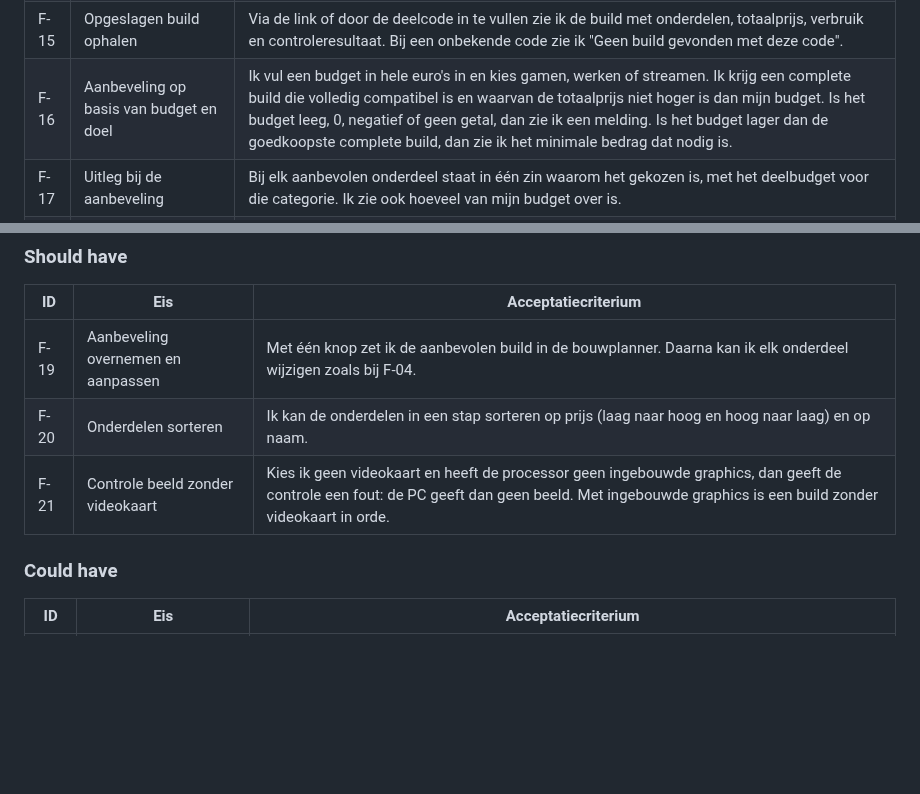
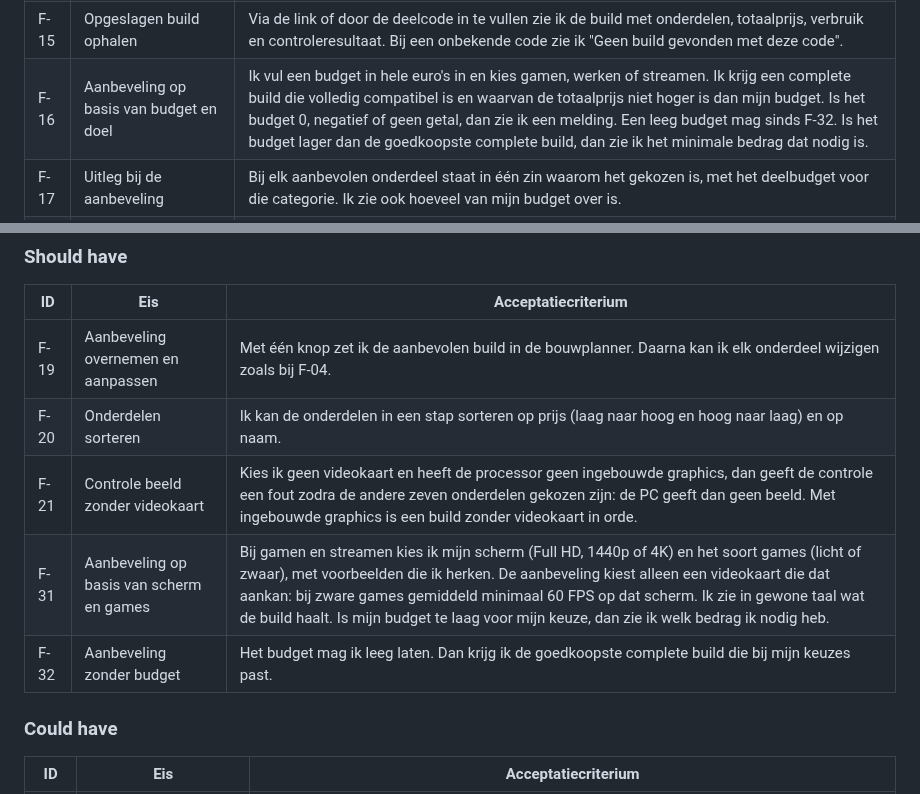
Before and after one commit to Niels023/pc-bouwplanner, a Markdown page: docs/eisen.md, 2 parts joined by grey strips. Drawn GitHub-style; blank space fills up the shorter version.

Commit message:
docs: eisen voor scherm, games en leeg budget (#35)

```diff
--- a/docs/eisen.md
+++ b/docs/eisen.md
@@ -30,7 +30,7 @@ Functionele eisen hebben een ID die begint met F, niet-functionele eisen een ID
 | F-13 | Totaalprijs en geschat verbruik | Bij elke stap zie ik de totaalprijs (som van de richtprijzen) en het geschatte verbruik in watt. Beide kloppen direct na het kiezen of verwijderen van een onderdeel. |
 | F-14 | Build opslaan | Ik geef de build een naam van 1 tot 60 tekens en sla hem op. Ik krijg een unieke deelcode van 8 tekens en een link. Een build zonder onderdelen of zonder naam kan ik niet opslaan en ik zie waarom. |
 | F-15 | Opgeslagen build ophalen | Via de link of door de deelcode in te vullen zie ik de build met onderdelen, totaalprijs, verbruik en controleresultaat. Bij een onbekende code zie ik "Geen build gevonden met deze code". |
-| F-16 | Aanbeveling op basis van budget en doel | Ik vul een budget in hele euro's in en kies gamen, werken of streamen. Ik krijg een complete build die volledig compatibel is en waarvan de totaalprijs niet hoger is dan mijn budget. Is het budget leeg, 0, negatief of geen getal, dan zie ik een melding. Is het budget lager dan de goedkoopste complete build, dan zie ik het minimale bedrag dat nodig is. |
+| F-16 | Aanbeveling op basis van budget en doel | Ik vul een budget in hele euro's in en kies gamen, werken of streamen. Ik krijg een complete build die volledig compatibel is en waarvan de totaalprijs niet hoger is dan mijn budget. Is het budget 0, negatief of geen getal, dan zie ik een melding. Een leeg budget mag sinds F-32. Is het budget lager dan de goedkoopste complete build, dan zie ik het minimale bedrag dat nodig is. |
 | F-17 | Uitleg bij de aanbeveling | Bij elk aanbevolen onderdeel staat in één zin waarom het gekozen is, met het deelbudget voor die categorie. Ik zie ook hoeveel van mijn budget over is. |
 | F-18 | REST API | De API geeft JSON terug en heeft deze endpoints: onderdelen ophalen en filteren, één onderdeel ophalen, build opslaan, build ophalen, build controleren en aanbeveling opvragen. Bij ongeldige invoer geeft de API de juiste statuscode (400, 404 of 422) en een foutmelding met een code en een uitleg in het Nederlands. |
 
@@ -40,7 +40,9 @@ Functionele eisen hebben een ID die begint met F, niet-functionele eisen een ID
 |---|---|---|
 | F-19 | Aanbeveling overnemen en aanpassen | Met één knop zet ik de aanbevolen build in de bouwplanner. Daarna kan ik elk onderdeel wijzigen zoals bij F-04. |
 | F-20 | Onderdelen sorteren | Ik kan de onderdelen in een stap sorteren op prijs (laag naar hoog en hoog naar laag) en op naam. |
-| F-21 | Controle beeld zonder videokaart | Kies ik geen videokaart en heeft de processor geen ingebouwde graphics, dan geeft de controle een fout: de PC geeft dan geen beeld. Met ingebouwde graphics is een build zonder videokaart in orde. |
+| F-21 | Controle beeld zonder videokaart | Kies ik geen videokaart en heeft de processor geen ingebouwde graphics, dan geeft de controle een fout zodra de andere zeven onderdelen gekozen zijn: de PC geeft dan geen beeld. Met ingebouwde graphics is een build zonder videokaart in orde. |
+| F-31 | Aanbeveling op basis van scherm en games | Bij gamen en streamen kies ik mijn scherm (Full HD, 1440p of 4K) en het soort games (licht of zwaar), met voorbeelden die ik herken. De aanbeveling kiest alleen een videokaart die dat aankan: bij zware games gemiddeld minimaal 60 FPS op dat scherm. Ik zie in gewone taal wat de build haalt. Is mijn budget te laag voor mijn keuze, dan zie ik welk bedrag ik nodig heb. |
+| F-32 | Aanbeveling zonder budget | Het budget mag ik leeg laten. Dan krijg ik de goedkoopste complete build die bij mijn keuzes past. |
 
 ### Could have
 
```
